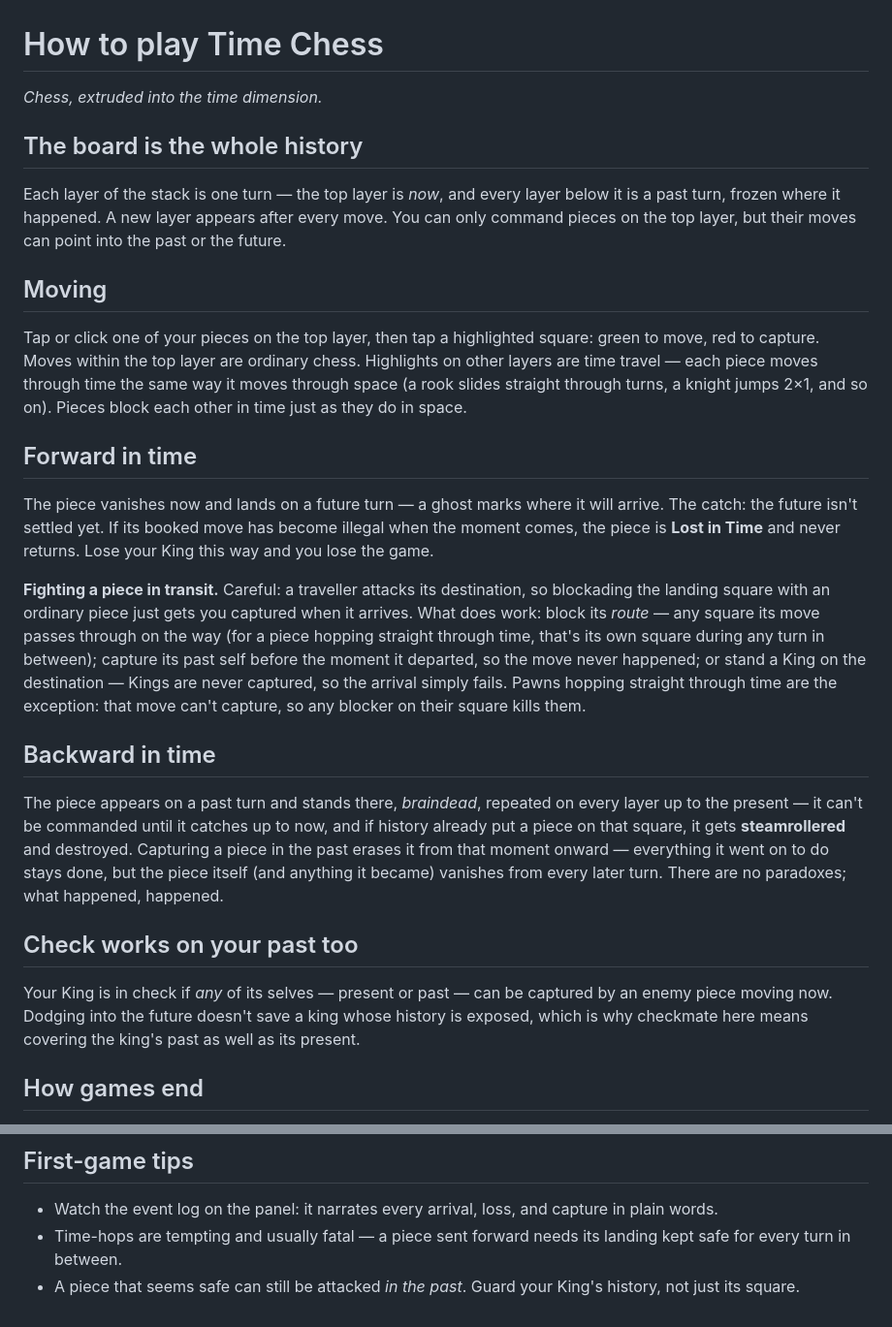
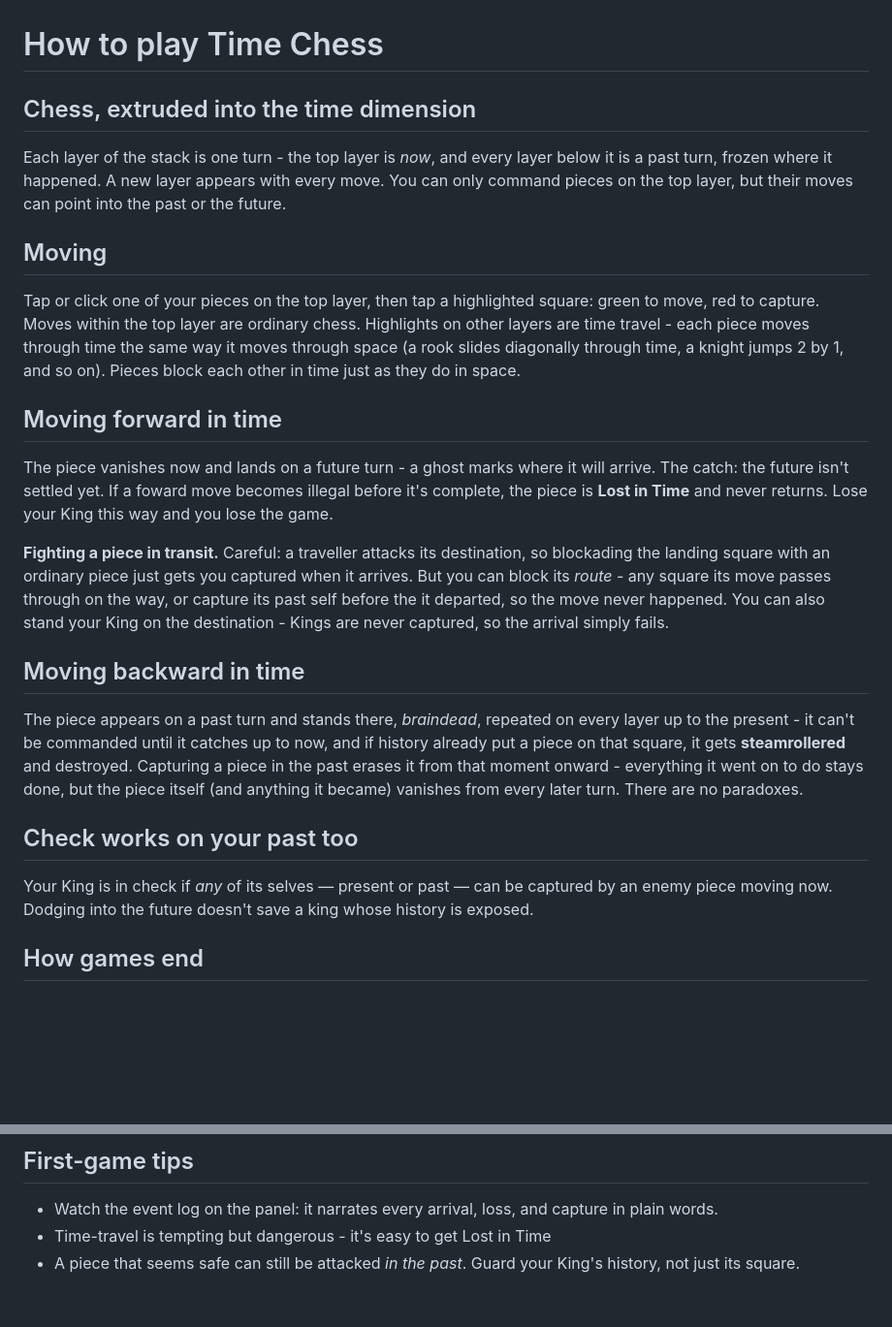
Before and after one commit to robertskmiles/time-chess, a Markdown page: GUIDE.md, 2 parts joined by grey strips. Shown at 97% size. Drawn GitHub-style; blank space fills up the shorter version.

Commit message:
Guide: wording revisions

```diff
--- a/GUIDE.md
+++ b/GUIDE.md
@@ -1,12 +1,10 @@
 # How to play Time Chess
 
-*Chess, extruded into the time dimension.*
+## Chess, extruded into the time dimension
 
-## The board is the whole history
-
-Each layer of the stack is one turn — the top layer is *now*, and every
+Each layer of the stack is one turn - the top layer is *now*, and every
 layer below it is a past turn, frozen where it happened. A new layer
-appears after every move. You can only command pieces on the top layer,
+appears with every move. You can only command pieces on the top layer,
 but their moves can point into the past or the future.
 
 ## Moving
@@ -14,46 +12,42 @@ but their moves can point into the past or the future.
 Tap or click one of your pieces on the top layer, then tap a highlighted
 square: <span style="color:#7fc97f">green</span> to move,
 <span style="color:#e06c5f">red</span> to capture. Moves within the top
-layer are ordinary chess. Highlights on other layers are time travel —
+layer are ordinary chess. Highlights on other layers are time travel -
 each piece moves through time the same way it moves through space (a
-rook slides straight through turns, a knight jumps 2×1, and so on).
+rook slides diagonally through time, a knight jumps 2 by 1, and so on).
 Pieces block each other in time just as they do in space.
 
-## Forward in time
+## Moving forward in time
 
-The piece vanishes now and lands on a future turn — a ghost marks
-where it will arrive. The catch: the future isn't settled yet. If its
-booked move has become illegal when the moment comes, the piece is
+The piece vanishes now and lands on a future turn - a ghost marks
+where it will arrive. The catch: the future isn't settled yet. If a
+foward move becomes illegal before it's complete, the piece is
 **Lost in Time** and never returns. Lose your King this way and you
 lose the game.
 
 **Fighting a piece in transit.** Careful: a traveller attacks its
 destination, so blockading the landing square with an ordinary piece
-just gets you captured when it arrives. What does work: block its
-*route* — any square its move passes through on the way (for a piece
-hopping straight through time, that's its own square during any turn in
-between); capture its past self before the moment it departed, so the
-move never happened; or stand a King on the destination — Kings are
-never captured, so the arrival simply fails. Pawns hopping straight
-through time are the exception: that move can't capture, so any blocker
-on their square kills them.
+just gets you captured when it arrives. But you can block its
+*route* - any square its move passes through on the way, or capture its
+past self before the it departed, so the
+move never happened. You can also stand your King on the destination - Kings are
+never captured, so the arrival simply fails.
 
-## Backward in time
+## Moving backward in time
 
 The piece appears on a past turn and stands there, *braindead*,
-repeated on every layer up to the present — it can't be commanded until
+repeated on every layer up to the present - it can't be commanded until
 it catches up to now, and if history already put a piece on that
 square, it gets **steamrollered** and destroyed. Capturing a piece in
-the past erases it from that moment onward — everything it went on to
+the past erases it from that moment onward - everything it went on to
 do stays done, but the piece itself (and anything it became) vanishes
-from every later turn. There are no paradoxes; what happened, happened.
+from every later turn. There are no paradoxes.
 
 ## Check works on your past too
 
 Your King is in check if *any* of its selves — present or past — can be
 captured by an enemy piece moving now. Dodging into the future doesn't
-save a king whose history is exposed, which is why checkmate here means
-covering the king's past as well as its present.
+save a king whose history is exposed.
 
 ## How games end
 
@@ -75,7 +69,6 @@ covering the king's past as well as its present.
 
 - Watch the event log on the panel: it narrates every arrival, loss,
   and capture in plain words.
-- Time-hops are tempting and usually fatal — a piece sent forward
-  needs its landing kept safe for every turn in between.
+- Time-travel is tempting but dangerous - it's easy to get Lost in Time
 - A piece that seems safe can still be attacked *in the past*. Guard
   your King's history, not just its square.
```
